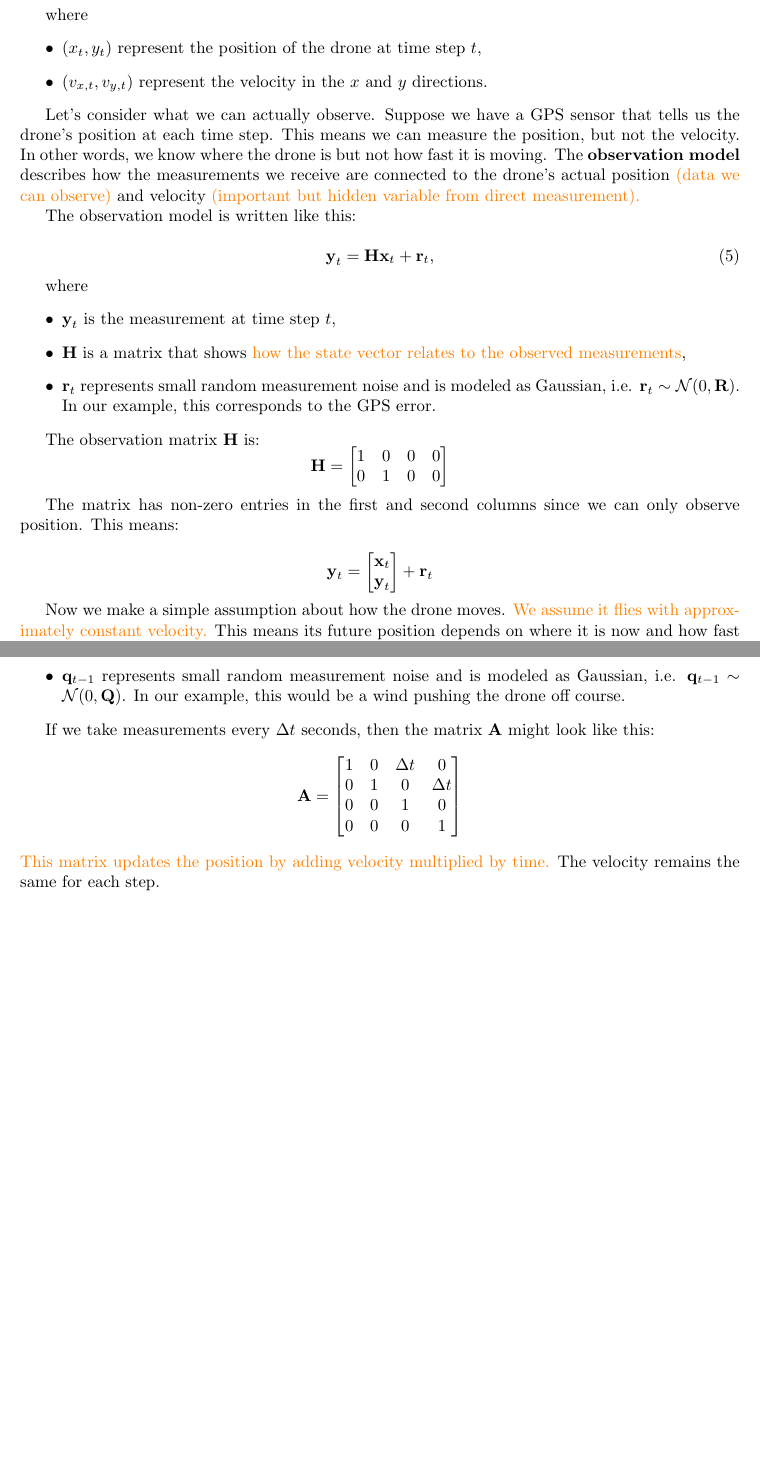
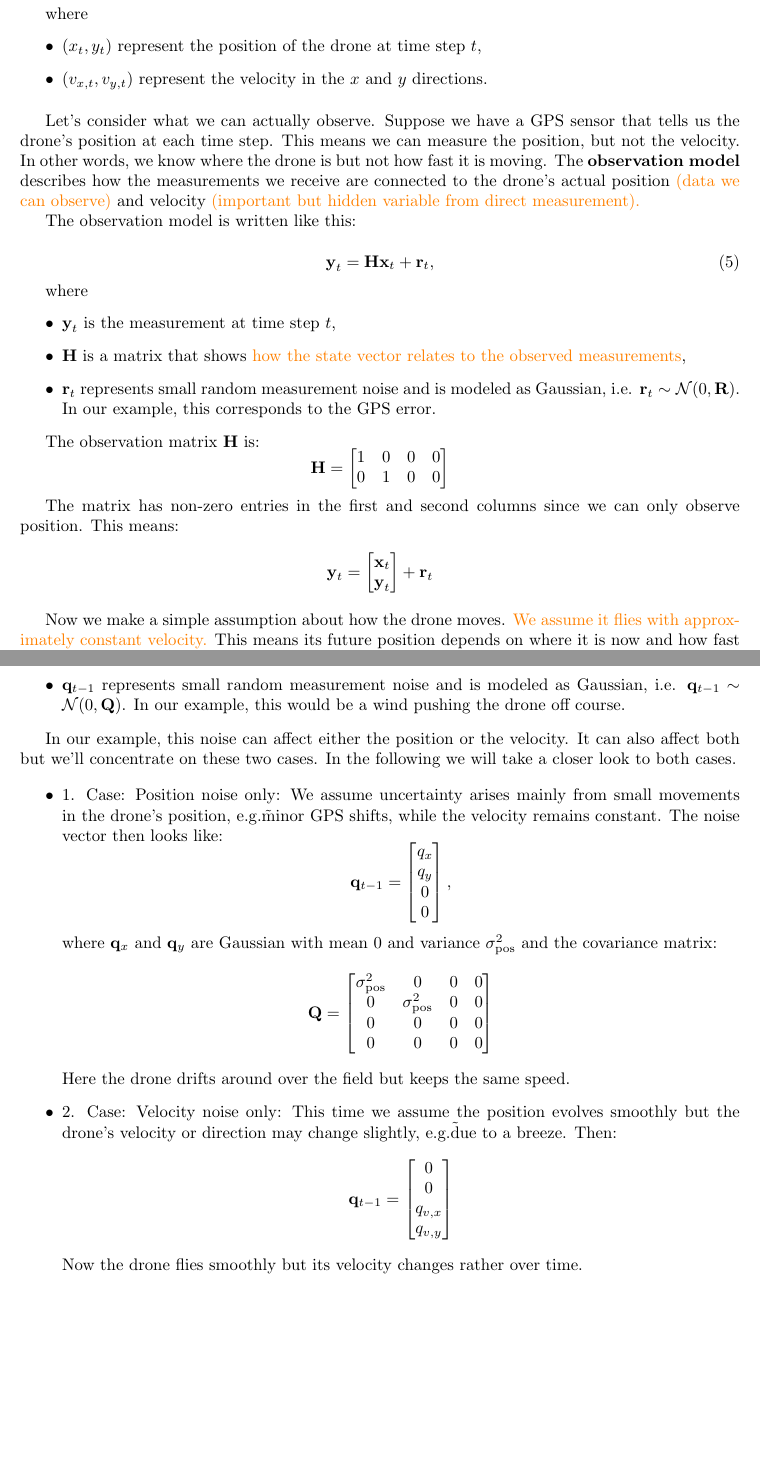
Before and after one commit to krajak09/Master-Thesis, a LaTeX document (main.tex, which reads Chapters/Basic Probability.tex): two parts of pages 4 and 5 of 9, joined at a grey line, cut so that both start at the same text. Compiled offline with pdfLaTeX.

Commit message:
made some changes

```diff
--- a/Chapters/Basic Probability.tex
+++ b/Chapters/Basic Probability.tex
@@ -64,6 +64,7 @@ where
 
 %------------------------------------------------------------------------
 
+\medskip
 Let's consider what we can actually observe. Suppose we have a GPS sensor that tells us the drone's position at each time step. This means we can measure the position, but not the velocity. In other words, we know where the drone is but not how fast it is moving. The \textbf{observation model} describes how the measurements we receive are connected to the drone's actual position \textcolor{orange}{(data we can observe)} and velocity \textcolor{orange}{(important but hidden variable from direct measurement).}
 
 The observation model is written like this:
@@ -94,6 +95,7 @@ The matrix has non-zero entries in the first and second columns since we can onl
 
 %-----------------------------------------------------------------------------------------
 
+\medskip
 Now we make a simple assumption about how the drone moves. % Has not to be a straight line - M1706: We assume it keeps flying at about the same speed in a straight line
 \textcolor{orange}{We assume it flies with approximately constant velocity.} This means its future position depends on where it is now and how fast it is going. The position alone would not be enough because the drone might be hovering in place or racing across the field. If we know the current state, we can make a good guess about what the next state will be.
 
@@ -111,17 +113,36 @@ where
     \item $\mathbf{q}_{t-1}$ represents small random measurement noise and is modeled as Gaussian, i.e. $\mathbf{q}_{t-1} \sim \mathcal{N}(0, \mathbf{Q})$. In our example, this would be a wind pushing the drone off course.
 \end{itemize}
 
-If we take measurements every $\Delta t$ seconds, then the matrix $\textbf{A}$ might look like this:
-\[\mathbf{A} = \begin{bmatrix}
-   1 & 0 & \Delta t & 0\\
-   0 & 1 & 0 & \Delta t\\
-   0 & 0 & 1 & 0\\
-   0 & 0 & 0 & 1\\
-\end{bmatrix}\]
-\textcolor{orange}{This matrix updates the position by adding velocity multiplied by time.} The velocity remains the same for each step.
+In our example, this noise can affect either the position or the velocity. It can also affect both but we'll concentrate on these two cases. In the following we will take a closer look to both cases.
 
+\begin{itemize}
+    \item{1. Case: Position noise only:} We assume uncertainty arises mainly from small movements in the drone's position, e.g.\~minor GPS shifts, while the velocity remains constant. The noise vector then looks like:
+    \[\mathbf{q}_{t-1} = \begin{bmatrix}
+        q_x \\
+        q_y \\
+        0 \\
+        0
+    \end{bmatrix},\]
+    where $\mathbf{q}_x$ and $\mathbf{q}_y$ are Gaussian with mean $0$ and variance $\sigma_\text{pos}^2$ and the covariance matrix:
+    \[\mathbf{Q}=\begin{bmatrix}
+        \sigma_\text{pos}^2 & 0 & 0 & 0 \\
+        0 & \sigma_\text{pos}^2 & 0 & 0 \\
+        0 & 0 & 0 & 0 \\
+        0 & 0 & 0 & 0
+    \end{bmatrix}\]
+    Here the drone drifts around over the field but keeps the same speed.
 
+    \item{2. Case: Velocity noise only:} This time we assume the position evolves smoothly but the drone's velocity or direction may change slightly, e.g.\~due to a breeze. Then:
+    \[\mathbf{q}_{t-1}= \begin{bmatrix}
+        0 \\
+        0 \\
+        q_{v,x} \\
+        q_{v,y}
+    \end{bmatrix}\]
+    Now the drone flies smoothly but its velocity changes rather over time.
+\end{itemize}
 \end{example}
 
+% Note to myself: write code and play with q and see what happens
 %-----------------------------------------------------------------------------------------
 %-----------------------------------------------------------------------------------------
```
